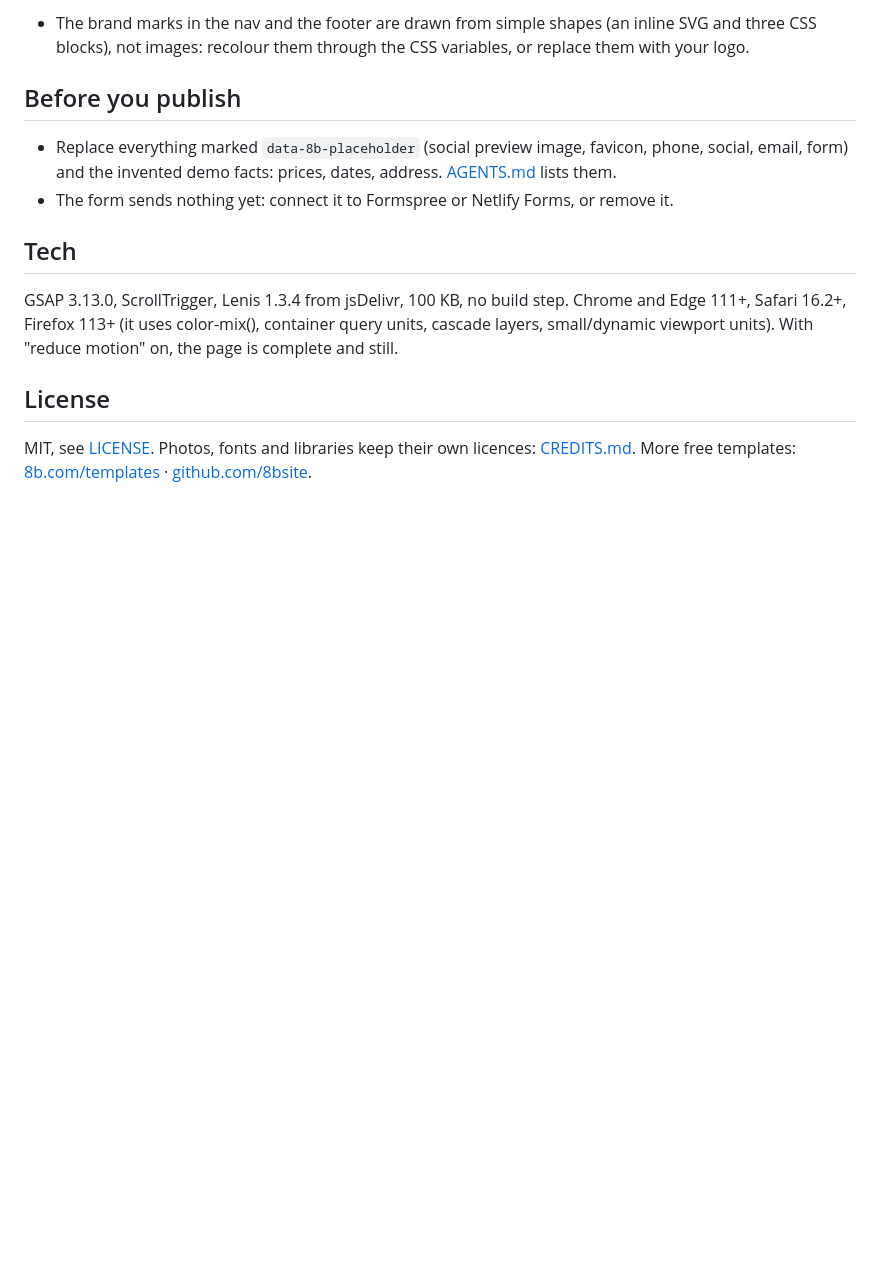
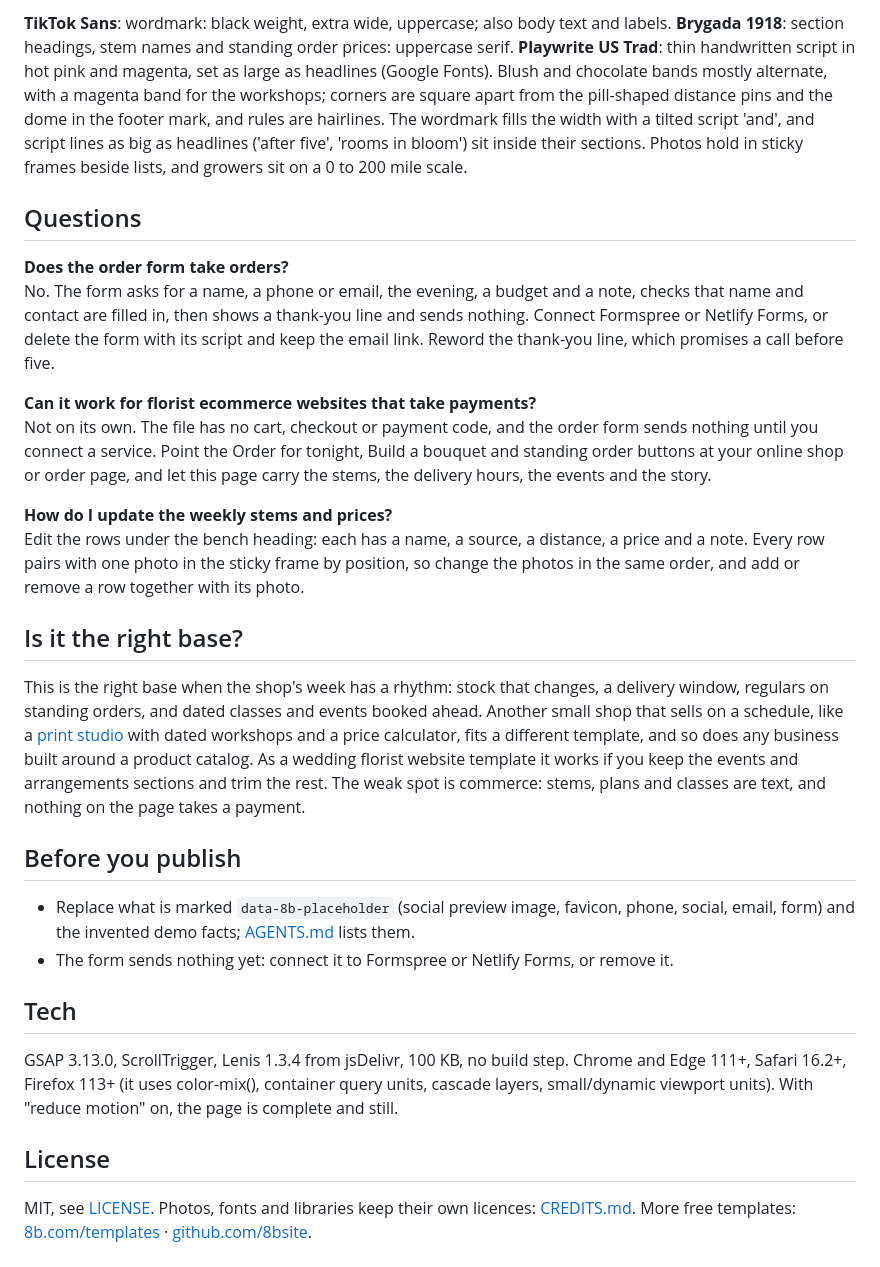
Before and after one commit to 8bsite/florist-website-template, a Markdown page: README.md, the part around one of its changes. GitHub-like rendering; blank space fills up the shorter version.

```diff
--- a/README.md
+++ b/README.md
@@ -56,9 +56,24 @@ Fonts: Brygada 1918, Playwrite US Trad, TikTok Sans (Google Fonts). Change both
 
-- The brand marks in the nav and the footer are drawn from simple shapes (an inline SVG and three CSS blocks), not images: recolour them through the CSS variables, or replace them with your logo.
+**TikTok Sans**: wordmark: black weight, extra wide, uppercase; also body text and labels. **Brygada 1918**: section headings, stem names and standing order prices: uppercase serif. **Playwrite US Trad**: thin handwritten script in hot pink and magenta, set as large as headlines (Google Fonts). Blush and chocolate bands mostly alternate, with a magenta band for the workshops; corners are square apart from the pill-shaped distance pins and the dome in the footer mark, and rules are hairlines. The wordmark fills the width with a tilted script 'and', and script lines as big as headlines ('after five', 'rooms in bloom') sit inside their sections. Photos hold in sticky frames beside lists, and growers sit on a 0 to 200 mile scale.
+
+## Questions
+
+**Does the order form take orders?**
+No. The form asks for a name, a phone or email, the evening, a budget and a note, checks that name and contact are filled in, then shows a thank-you line and sends nothing. Connect Formspree or Netlify Forms, or delete the form with its script and keep the email link. Reword the thank-you line, which promises a call before five.
+
+**Can it work for florist ecommerce websites that take payments?**
+Not on its own. The file has no cart, checkout or payment code, and the order form sends nothing until you connect a service. Point the Order for tonight, Build a bouquet and standing order buttons at your online shop or order page, and let this page carry the stems, the delivery hours, the events and the story.
+
+**How do I update the weekly stems and prices?**
+Edit the rows under the bench heading: each has a name, a source, a distance, a price and a note. Every row pairs with one photo in the sticky frame by position, so change the photos in the same order, and add or remove a row together with its photo.
+
+## Is it the right base?
+
+This is the right base when the shop's week has a rhythm: stock that changes, a delivery window, regulars on standing orders, and dated classes and events booked ahead. Another small shop that sells on a schedule, like a [print studio](https://8b.com/templates/dotdrum/) with dated workshops and a price calculator, fits a different template, and so does any business built around a product catalog. As a wedding florist website template it works if you keep the events and arrangements sections and trim the rest. The weak spot is commerce: stems, plans and classes are text, and nothing on the page takes a payment.
 
 ## Before you publish
 
-- Replace everything marked `data-8b-placeholder` (social preview image, favicon, phone, social, email, form) and the invented demo facts: prices, dates, address. [AGENTS.md](AGENTS.md) lists them.
+- Replace what is marked `data-8b-placeholder` (social preview image, favicon, phone, social, email, form) and the invented demo facts; [AGENTS.md](AGENTS.md) lists them.
 - The form sends nothing yet: connect it to Formspree or Netlify Forms, or remove it.
 
 ## Tech
```
Also changed, not shown: other parts of README.md (+29 -29 lines), AGENTS.md (+43 -50 lines).
